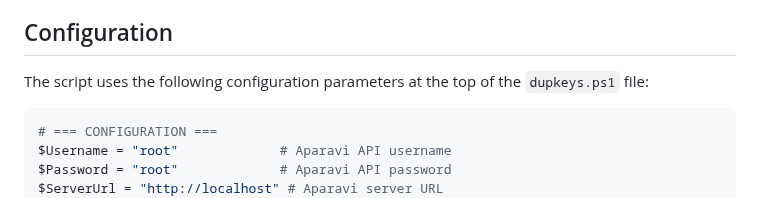
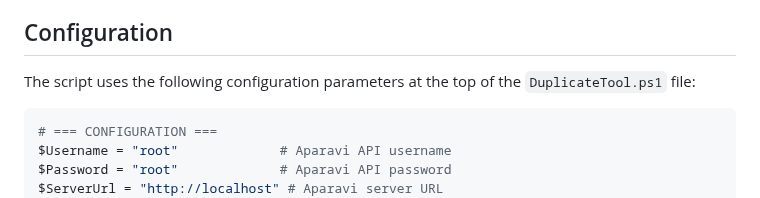
Before and after one commit to nowakelabs/aparavi-duplicate-tool, a Markdown page: README.md, the part around the change. Rendered like a GitHub page.

Commit message:
docs: update script filename reference in README from dupkeys.ps1 to DuplicateTool.ps1

````diff
--- a/README.md
+++ b/README.md
@@ -14,7 +14,7 @@ A PowerShell tool for identifying and reporting duplicate files in Aparavi data
 
 ## Configuration
 
-The script uses the following configuration parameters at the top of the `dupkeys.ps1` file:
+The script uses the following configuration parameters at the top of the `DuplicateTool.ps1` file:
 
 ```powershell
 # === CONFIGURATION ===
````
